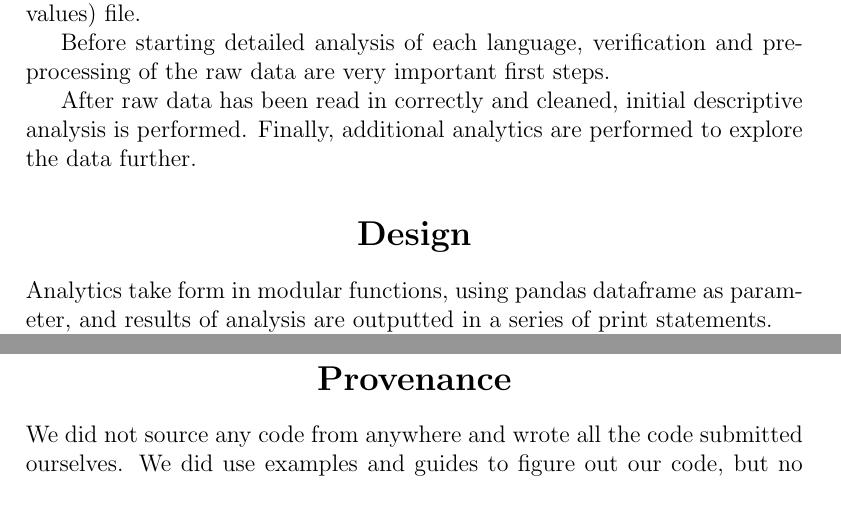
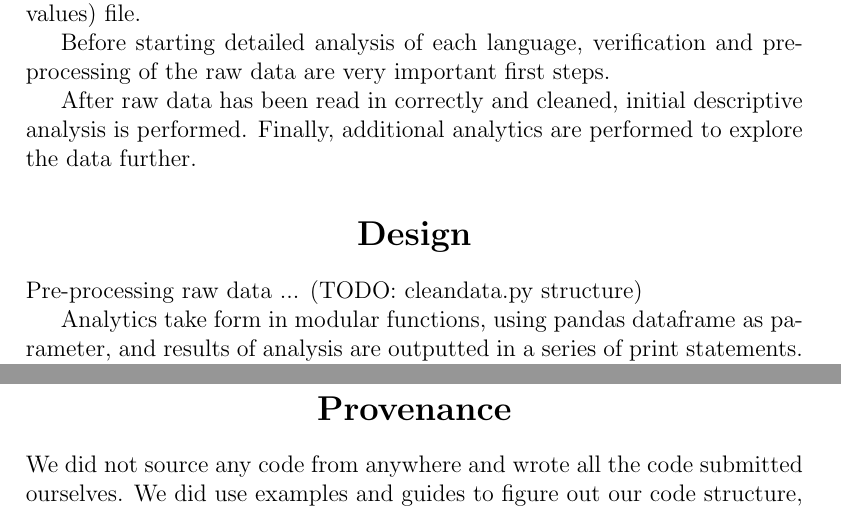
Before and after one commit to CarsonMBrown/dataset-analysis, a LaTeX document (Report/Report.tex): two parts of pages 1 and 3 of 4, joined at a grey line, cut so that both start at the same text. Compiled offline with pdfLaTeX.

Commit message:
Added some todo things in Python report.

```diff
--- a/Report/Report.tex
+++ b/Report/Report.tex
@@ -42,6 +42,8 @@ Before starting detailed analysis of each language, verification and pre-process
 After raw data has been read in correctly and cleaned, initial descriptive analysis is performed. Finally, additional analytics are performed to explore the data further.
 
 \section*{Design}
+Pre-processing raw data ... (TODO: cleandata.py structure)
+
 Analytics take form in modular functions, using pandas dataframe as parameter, and results of analysis are outputted in a series of print statements.
 
 Extension work has been designed similarly as modular functions, runs in series after initial analysis.
@@ -120,7 +122,7 @@ We would have liked to generate a better way of displaying the data, as textual
 
 \section*{Provenance}
 
-We did not source any code from anywhere and wrote all the code submitted ourselves. We did use examples and guides to figure out our code, but no code was not written by us.
+We did not source any code from anywhere and wrote all the code submitted ourselves. We did use examples and guides to figure out our code structure, but no code was not written by us.
 
 \section*{Citations}
 
```
